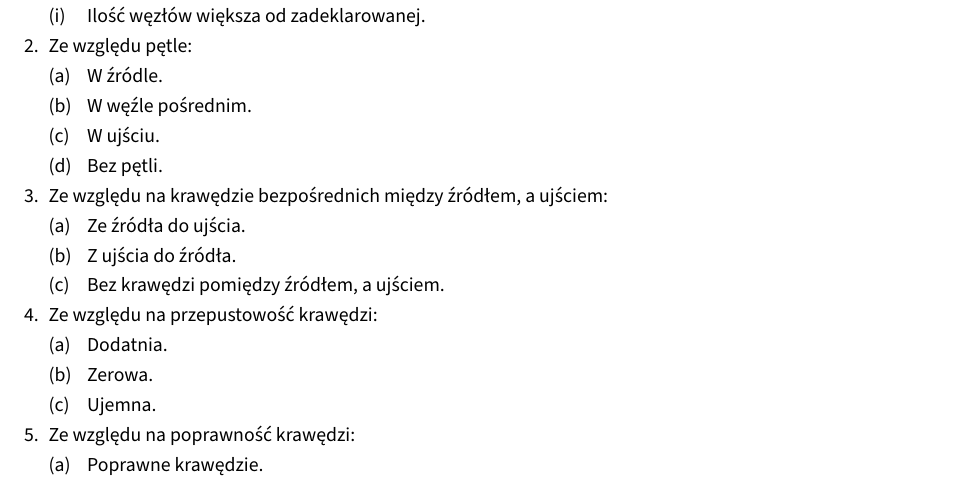
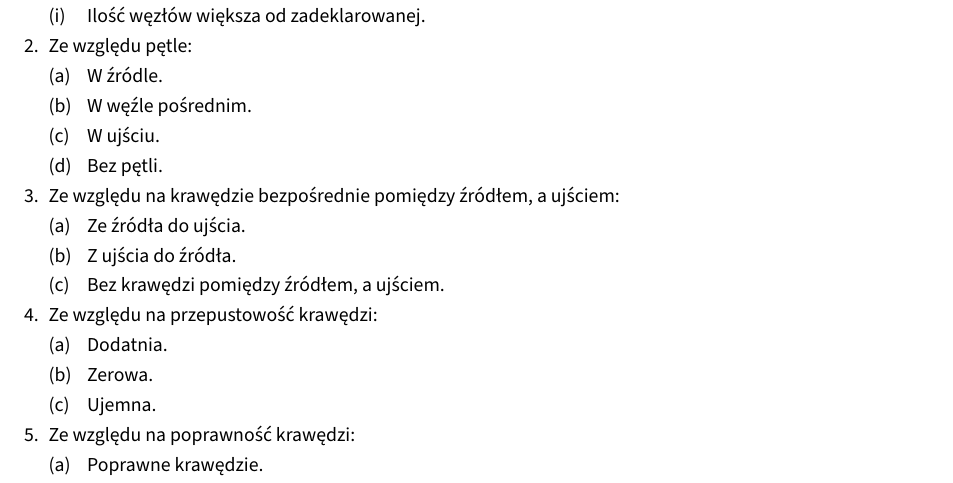
Before and after one commit to student-tomasz/tiwo-ford-fulkerson-test-suite, a LaTeX document (sprawozdanie/dokument.tex, which reads sprawozdanie/tex/plan/czarno-skrzynkowe.tex): part of page 3 of 9, cut so that both start at the same text. Compiled offline with XeLaTeX.

Commit message:
Popraw kl. abstrakcji ze wzgl. na krawędzie bezpośrednie

```diff
--- a/sprawozdanie/tex/plan/czarno-skrzynkowe.tex
+++ b/sprawozdanie/tex/plan/czarno-skrzynkowe.tex
@@ -82,7 +82,7 @@ abstrakcji:
             \item W ujściu.
             \item Bez pętli.
         \end{enumerate}
-    \item Ze względu na krawędzie bezpośrednich między źródłem, a ujściem:
+    \item Ze względu na krawędzie bezpośrednie pomiędzy źródłem, a ujściem:
         \begin{enumerate}
             \item Ze źródła do ujścia.
             \item Z ujścia do źródła.
```
